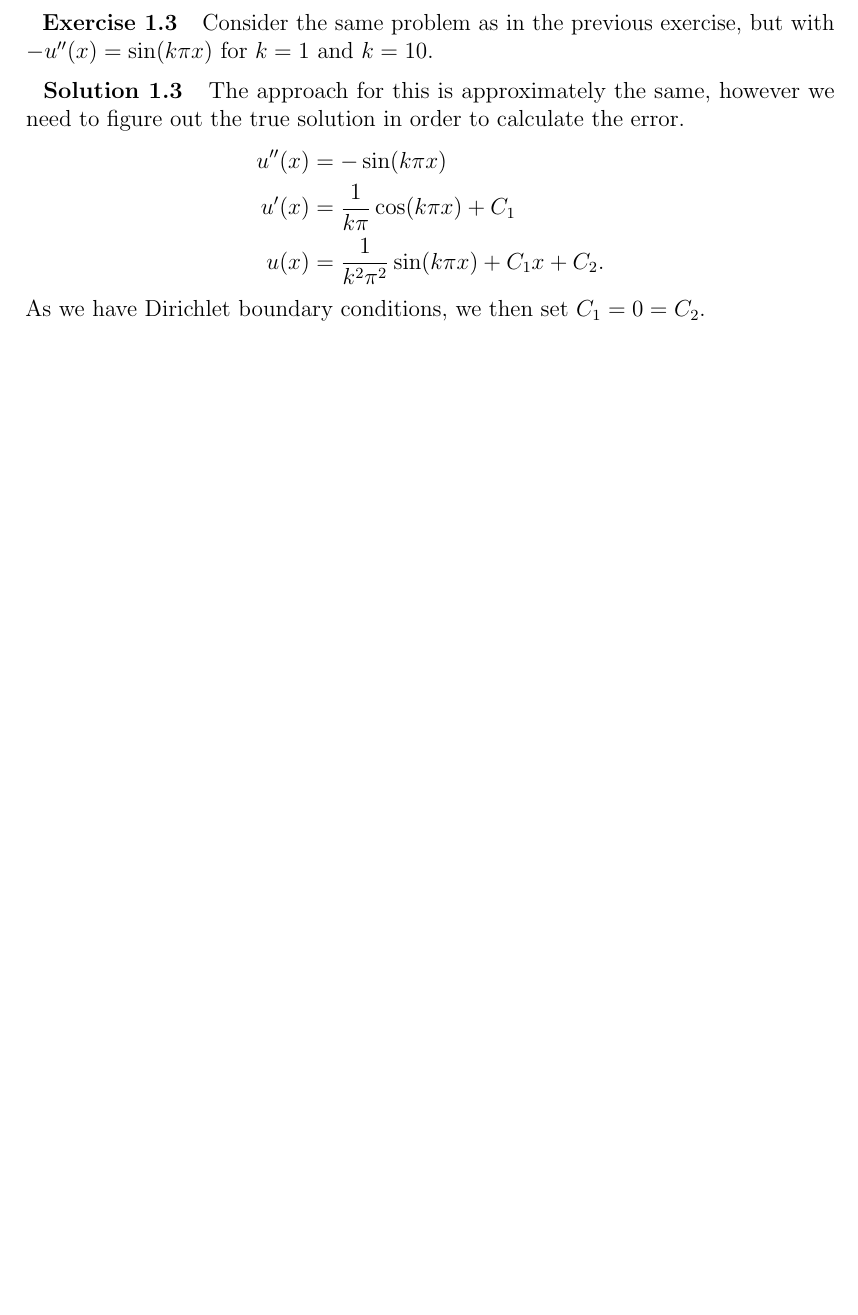
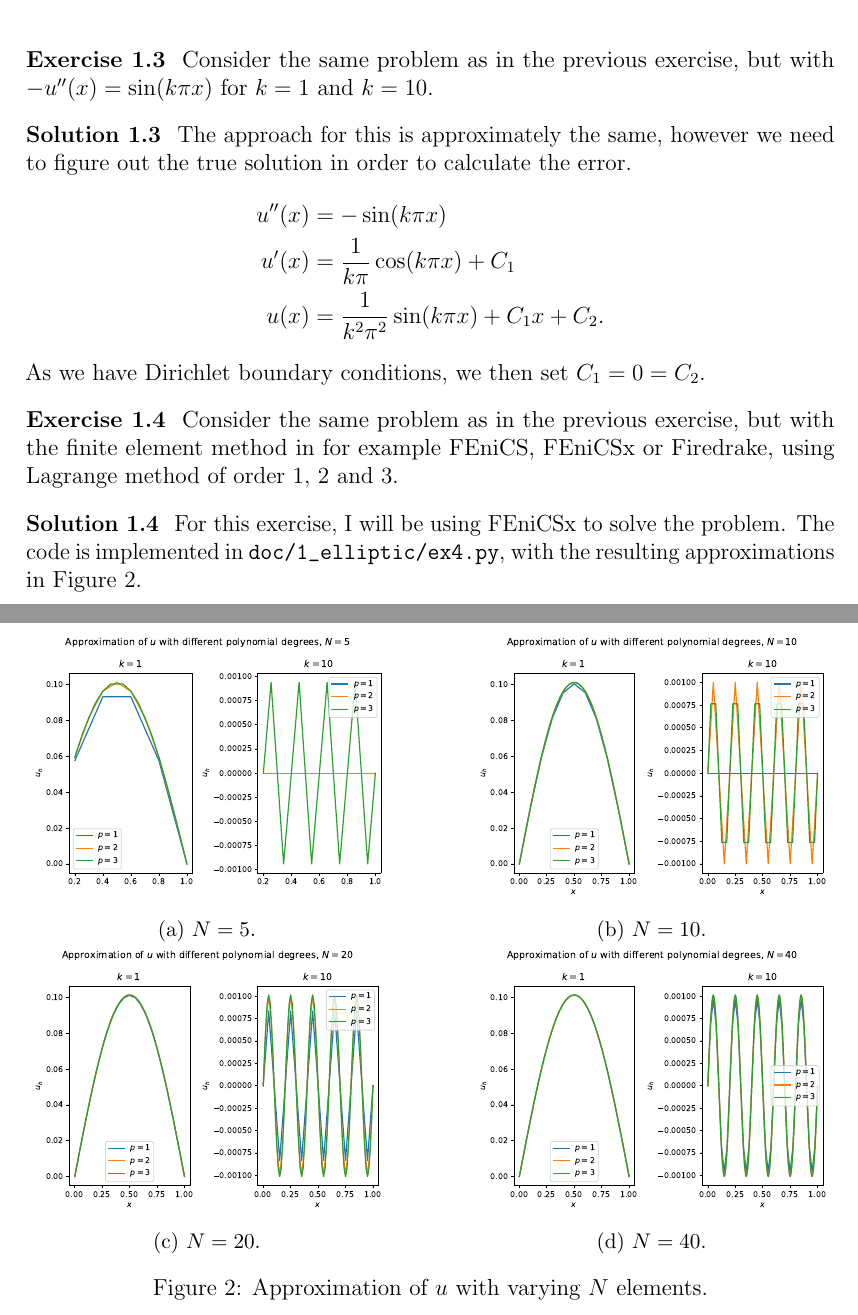
Before and after one commit to augustfe/MEK4250, a LaTeX document (doc/main.tex, which reads doc/1_elliptic/exercises.tex): part of page 4 of 4 before the commit and two parts of pages 4 and 5 of 5 after it, the two joined at a grey line, cut so that both start at the same text, the shorter picture padded with empty space. Compiled offline with pdfLaTeX.

Commit message:
Implement ex4 with FEniCSx

```diff
--- a/doc/1_elliptic/exercises.tex
+++ b/doc/1_elliptic/exercises.tex
@@ -156,3 +156,34 @@
     \end{align*}
     As we have Dirichlet boundary conditions, we then set $C_1 = 0 = C_2$.
 \end{solution}
+
+\begin{exercise}
+    Consider the same problem as in the previous exercise, but with the finite element method in for example FEniCS, FEniCSx or Firedrake, using Lagrange method of order 1, 2 and 3.
+\end{exercise}
+
+\begin{solution}
+    For this exercise, I will be using FEniCSx to solve the problem.
+    The code is implemented in \verb|doc/1_elliptic/ex4.py|, with the resulting approximations in Figure~\ref{fig:ex4}.
+    \begin{figure}
+        \centering
+        \begin{subfigure}[b]{0.45\textwidth}
+            \includegraphics[width=\textwidth]{1_elliptic/exercise_1_4_N=5.pdf}
+            \caption{$N=5$.\label{fig:ex4_1}}
+        \end{subfigure}
+        \hfill
+        \begin{subfigure}[b]{0.45\textwidth}
+            \includegraphics[width=\textwidth]{1_elliptic/exercise_1_4_N=10.pdf}
+            \caption{$N=10$.\label{fig:ex4_2}}
+        \end{subfigure}
+        \begin{subfigure}[b]{0.45\textwidth}
+            \includegraphics[width=\textwidth]{1_elliptic/exercise_1_4_N=20.pdf}
+            \caption{$N=20$.\label{fig:ex4_3}}
+        \end{subfigure}
+        \hfill
+        \begin{subfigure}[b]{0.45\textwidth}
+            \includegraphics[width=\textwidth]{1_elliptic/exercise_1_4_N=40.pdf}
+            \caption{$N=40$.\label{fig:ex4_4}}
+        \end{subfigure}
+        \caption{Approximation of $u$ with varying $N$ elements.\label{fig:ex4}}
+    \end{figure}
+\end{solution}
```
Also changed, not shown: doc/main.tex (+6 -6 lines), doc/1_elliptic/exercise_1_4_N=10.pdf (added), doc/1_elliptic/exercise_1_4_N=20.pdf (added), doc/1_elliptic/exercise_1_4_N=40.pdf (added), doc/1_elliptic/exercise_1_4_N=5.pdf (added), doc/main.pdf, 1 other file.
